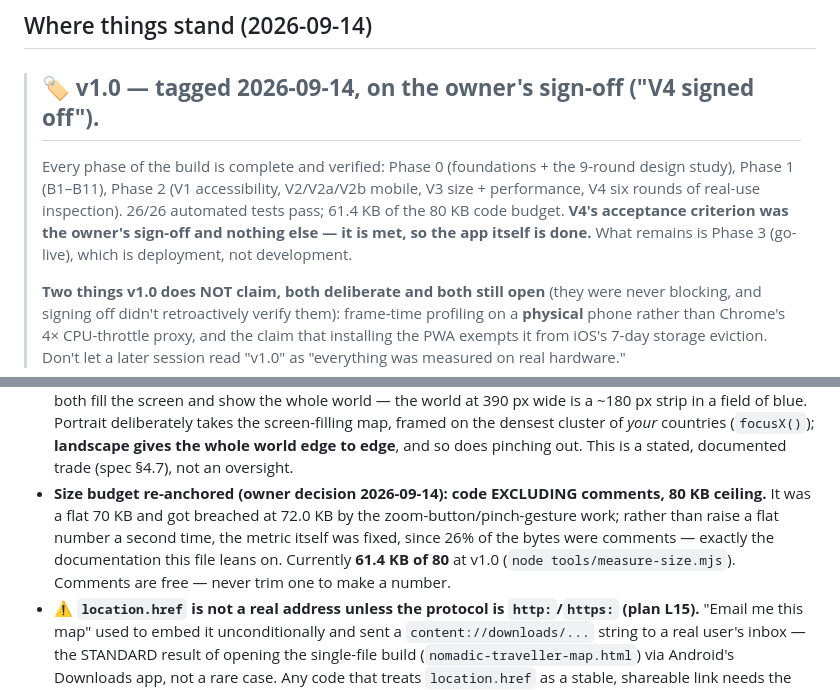
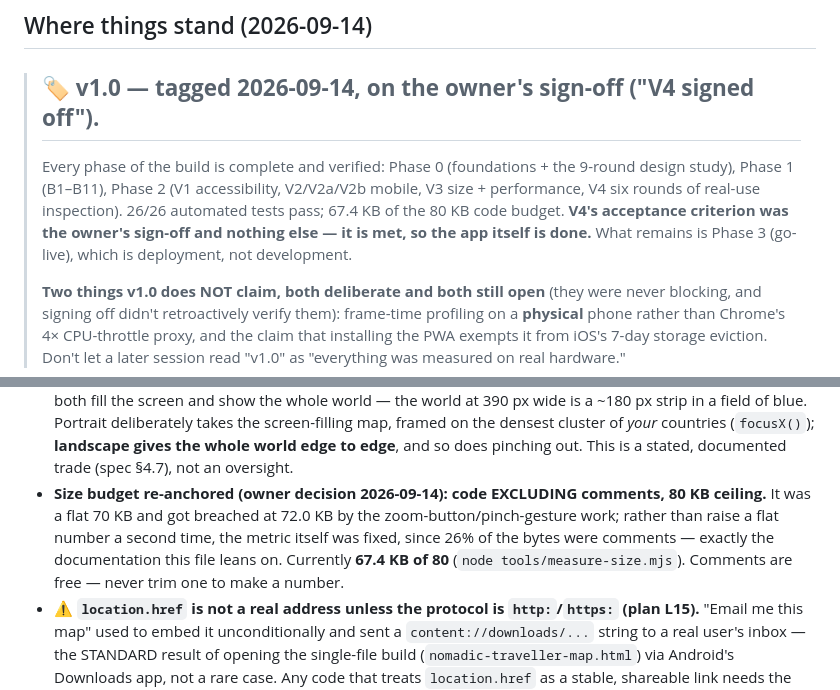
Before and after one commit to amay91/nomadic-traveller-map, a Markdown page: handoff.md, 2 parts joined by grey strips. Drawn GitHub-style.

Commit message:
Correct stale size figures in tasks.md and handoff.md (61.4 -> 67.4 KB)
Co-Authored-By: Claude Opus 5 <noreply@anthropic.com>

```diff
--- a/handoff.md
+++ b/handoff.md
@@ -8,7 +8,7 @@ A tiny personal web app: a clickable world map where the user records the countr
 ## Where things stand (2026-09-14)
 
 > ## 🏷 **v1.0 — tagged 2026-09-14, on the owner's sign-off ("V4 signed off").**
-> Every phase of the build is complete and verified: Phase 0 (foundations + the 9-round design study), Phase 1 (B1–B11), Phase 2 (V1 accessibility, V2/V2a/V2b mobile, V3 size + performance, V4 six rounds of real-use inspection). 26/26 automated tests pass; 61.4 KB of the 80 KB code budget. **V4's acceptance criterion was the owner's sign-off and nothing else — it is met, so the app itself is done.** What remains is Phase 3 (go-live), which is deployment, not development.
+> Every phase of the build is complete and verified: Phase 0 (foundations + the 9-round design study), Phase 1 (B1–B11), Phase 2 (V1 accessibility, V2/V2a/V2b mobile, V3 size + performance, V4 six rounds of real-use inspection). 26/26 automated tests pass; 67.4 KB of the 80 KB code budget. **V4's acceptance criterion was the owner's sign-off and nothing else — it is met, so the app itself is done.** What remains is Phase 3 (go-live), which is deployment, not development.
 >
 > **Two things v1.0 does NOT claim, both deliberate and both still open** (they were never blocking, and signing off didn't retroactively verify them): frame-time profiling on a **physical** phone rather than Chrome's 4× CPU-throttle proxy, and the claim that installing the PWA exempts it from iOS's 7-day storage eviction. Don't let a later session read "v1.0" as "everything was measured on real hardware."
 
@@ -25,7 +25,7 @@ A tiny personal web app: a clickable world map where the user records the countr
 - **⚠ Mobile parity is a first-class requirement (owner directive 2026-09-14, spec §4.7, plan L14).** Mobile had been "accounted for" in the way that produces bad mobile: the persona called the phone *occasional*, §6.4 described mobile as substitutions of the desktop layout, §4.1's performance budget named a *laptop*, and V2's criteria could only catch overflow and tap-target size — nothing in them could fail for being ugly. **Design mobile at phone widths; never derive it from desktop.**
 - **How mobile works now** (spec §6.4): the map keeps the whole screen at rest; entry is summoned by a *"+ Add a country"* pill; the popover and panel are bottom sheets, and whichever owns the lower screen makes the resting controls stand down; the table is phone rows with sort chips; press-and-hold peeks a country's name (the touch answer to hover); near-miss taps snap to the nearest place within 22 px.
 - **The mobile framing trade-off, so nobody "fixes" it by accident:** at a phone's aspect ratio the map cannot both fill the screen and show the whole world — the world at 390 px wide is a ~180 px strip in a field of blue. Portrait deliberately takes the screen-filling map, framed on the densest cluster of *your* countries (`focusX()`); **landscape gives the whole world edge to edge**, and so does pinching out. This is a stated, documented trade (spec §4.7), not an oversight.
-- **Size budget re-anchored (owner decision 2026-09-14): code EXCLUDING comments, 80 KB ceiling.** It was a flat 70 KB and got breached at 72.0 KB by the zoom-button/pinch-gesture work; rather than raise a flat number a second time, the metric itself was fixed, since 26% of the bytes were comments — exactly the documentation this file leans on. Currently **61.4 KB of 80** at v1.0 (`node tools/measure-size.mjs`). Comments are free — never trim one to make a number.
+- **Size budget re-anchored (owner decision 2026-09-14): code EXCLUDING comments, 80 KB ceiling.** It was a flat 70 KB and got breached at 72.0 KB by the zoom-button/pinch-gesture work; rather than raise a flat number a second time, the metric itself was fixed, since 26% of the bytes were comments — exactly the documentation this file leans on. Currently **67.4 KB of 80** (`node tools/measure-size.mjs`). Comments are free — never trim one to make a number.
 - **⚠ `location.href` is not a real address unless the protocol is `http:`/`https:` (plan L15).** "Email me this map" used to embed it unconditionally and sent a `content://downloads/...` string to a real user's inbox — the STANDARD result of opening the single-file build (`nomadic-traveller-map.html`) via Android's Downloads app, not a rare case. Any code that treats `location.href` as a stable, shareable link needs the same protocol check this fix added, or it will silently produce garbage the moment someone isn't on a real hosted origin.
 - **`#list` (the country dropdown) is a body-level element, positioned in JS — never nest it back inside `#entry`.** It used to live inside `.field.combo`, which broke the moment the entry sheet gained `overflow-y:auto` for keyboard-avoidance (§V2b): the dropdown floats entirely above the input, outside the sheet's own clip box, and — confirmed empirically, not just reasoned about — even `position:fixed` plus an explicit z-index wasn't enough to escape that ancestor chain's hit-testing. It's now a sibling of `#entry`, matching `#pop`/`#tip`/`#toast`/`.panel`, repositioned via `renderList()` on every keystroke from whichever element it's anchored to (the combo field on desktop, the whole sheet on mobile — the sheet's own title bar sits above the field, so anchoring to the field alone floats the dropdown over that title).
 - **`visits[iso].y` entries can now be `number | {from, to}` (F21, periods for Lived/Home) — `to: null` means ongoing.** Every reader goes through `yearsOf()` plus `formatYearsEdit()`/`formatYearsDisplay()`/`latestYear()` (`logic.js`) rather than assuming a flat number array; if you add a new place that touches `y`, use those, not `.join(", ")` or `ys[ys.length-1]` — both silently break on a period (a comma-join stringifies `[object Object]`; indexing the "last" element for a sort key compares an object to a number with `<`, which is always `NaN`).
```
Also changed, not shown: tasks.md (+1 -1 lines).
